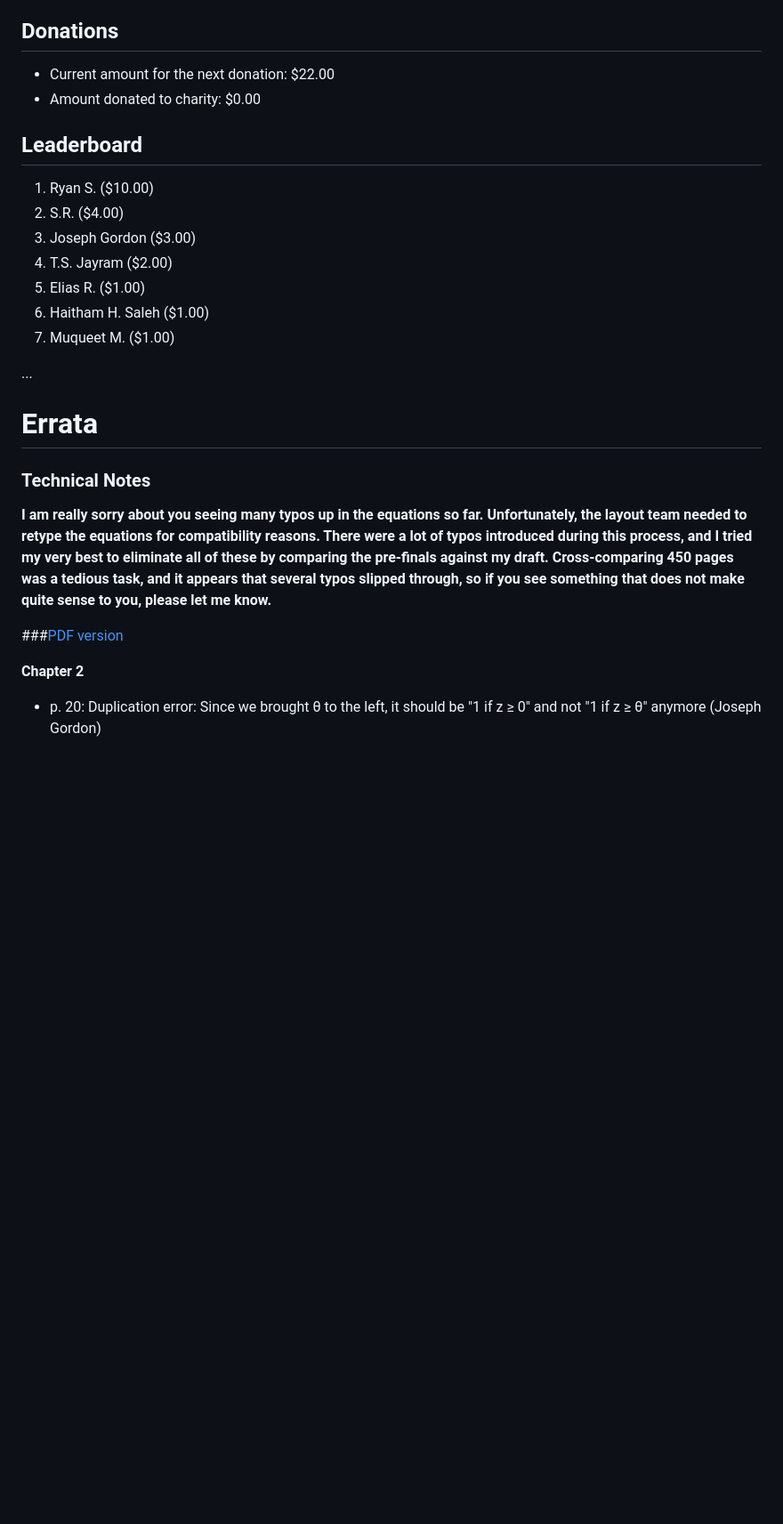
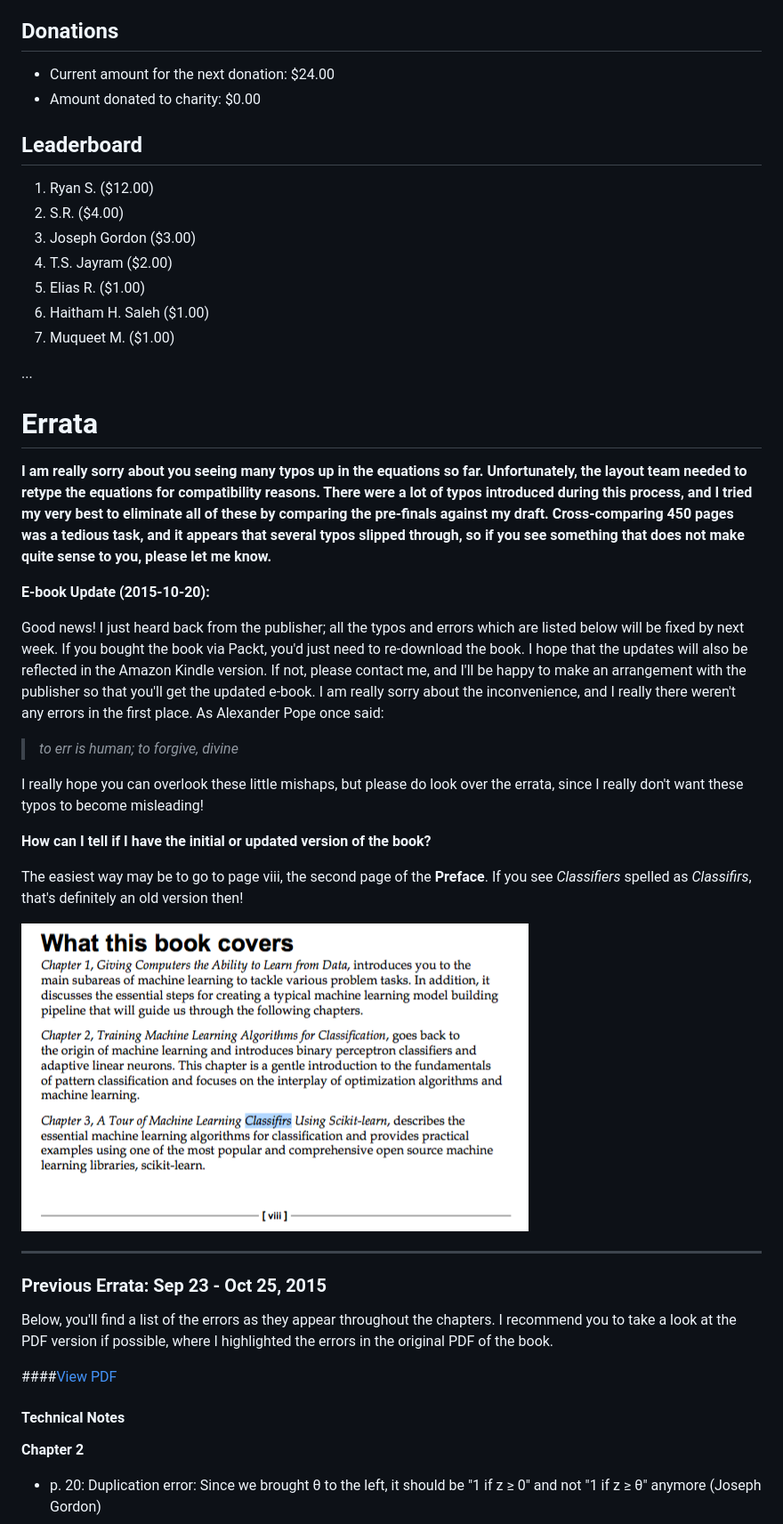
Before and after one commit to rowennetfinder555/Practice1, a Markdown page: docs/errata.md, the part around the change printed below. Shown: that part at 89% size. GitHub-like rendering; pictures changed too: docs/images/errata/errata_2015-10-20.png (added); blank space fills up the shorter version.

Commit message:
new errata and notes about the upd

```diff
--- a/docs/errata.md
+++ b/docs/errata.md
@@ -11,12 +11,12 @@ I would be happy if you just write me a short [mail](mailto:mail@sebastianraschk
 
 ## Donations
 
-- Current amount for the next donation: $22.00
+- Current amount for the next donation: $24.00
 - Amount donated to charity: $0.00
 
 ## Leaderboard
 
-1. Ryan S. ($10.00)
+1. Ryan S. ($12.00)
 2. S.R. ($4.00)
 3. Joseph Gordon ($3.00)
 4. T.S. Jayram ($2.00)
@@ -29,11 +29,40 @@ I would be happy if you just write me a short [mail](mailto:mail@sebastianraschk
 
 # Errata
 
-### Technical Notes
-
 **I am really sorry about you seeing many typos up in the equations so far. Unfortunately, the layout team needed to retype the equations for compatibility reasons. There were a lot of typos introduced during this process, and I tried my very best to eliminate all of these by comparing the pre-finals against my draft. Cross-comparing 450 pages was a tedious task, and it appears that several typos slipped through, so if you see something that does not make quite sense to you, please let me know.**
 
-###[PDF version](./errata.pdf)
+**E-book Update (2015-10-20):**
+
+Good news! I just heard back from the publisher; all the typos and errors which are listed below will be fixed by next week. If you bought the book via Packt, you'd just need to re-download the book. I hope that the updates will also be reflected in the Amazon Kindle version. If not, please contact me, and I'll be happy to make an arrangement with the publisher so that you'll get the updated e-book.
+I am really sorry about the inconvenience, and I really there weren't any errors in the first place. As Alexander Pope once said:
+
+> *to err is human; to forgive, divine*
+
+ I really hope you can overlook these little mishaps, but please do look over the errata, since I really don't want these typos to become misleading!
+
+
+**How can I tell if I have the initial or updated version of the book?**
+
+The easiest way may be to go to page viii, the second page of the **Preface**. If you see *Classifiers* spelled as *Classifirs*, that's definitely an old version then!
+
+![](./images/errata/errata_2015-10-20.png)
+
+
+<hr>
+
+### Previous Errata: Sep 23 - Oct 25, 2015
+
+
+Below, you'll find a list of the errors as they appear throughout the chapters. I recommend you to take a look at the PDF version if possible, where I highlighted the errors in the original PDF of the book.
+
+####[View PDF](./errata_pdf/errata_2015-10-20.pdf)
+
+
+
+
+
+#### Technical Notes
+
 
 **Chapter 2**
 
```
Also changed, not shown: other parts of docs/errata.md (+7 -1 lines), 1 other file.
